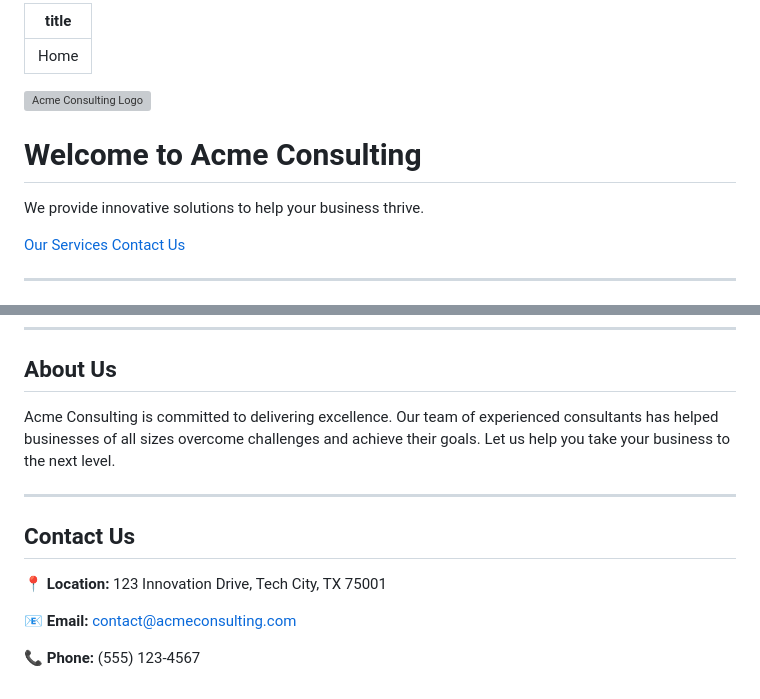
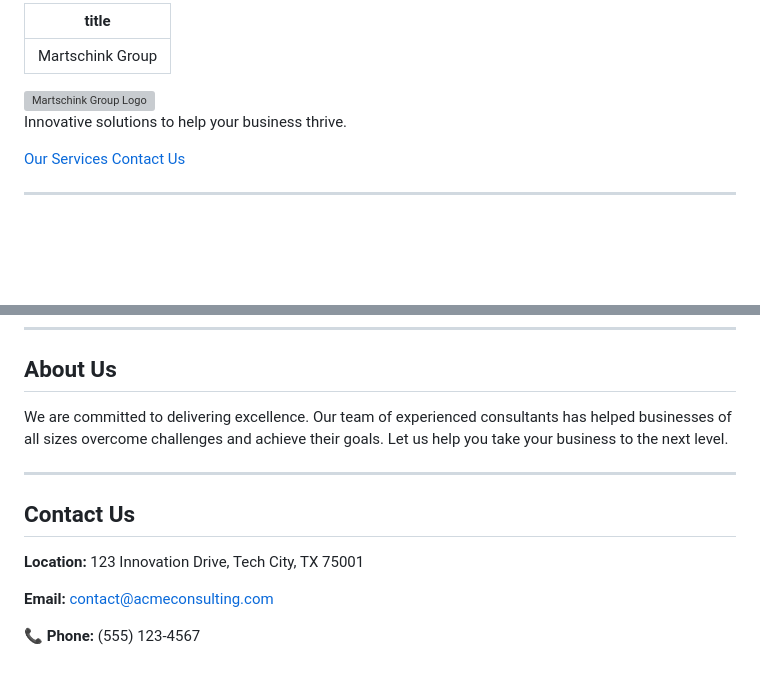
Before and after one commit to MartschinkGroup/martschinkgroup.github.io, a Markdown page: index.md, 2 parts joined by grey strips. Drawn GitHub-style; blank space fills up the shorter version; grey boxes are pictures that could not be loaded.

```diff
--- a/index.md
+++ b/index.md
@@ -1,11 +1,10 @@
 ---
-title: Home
+title: Martschink Group
 ---
 
 <div style="text-align: center; background-color: #f5f5f5; padding: 20px;">
-    <img src="https://via.placeholder.com/200x50?text=Acme+Consulting" alt="Acme Consulting Logo">
-    <h1 style="font-family: Arial, sans-serif; color: #333;">Welcome to Acme Consulting</h1>
-    <p style="font-size: 1.2em; color: #666;">We provide innovative solutions to help your business thrive.</p>
+    <img src="https://via.placeholder.com/200x50?text=Martschink+Group" alt="Martschink Group Logo">
+    <p style="font-size: 1.2em; color: #666;">Innovative solutions to help your business thrive.</p>
     <a href="#services" style="display: inline-block; margin: 10px; padding: 10px 20px; background-color: #007BFF; color: white; text-decoration: none; border-radius: 5px;">Our Services</a>
     <a href="#contact" style="display: inline-block; margin: 10px; padding: 10px 20px; background-color: #28A745; color: white; text-decoration: none; border-radius: 5px;">Contact Us</a>
 </div>
@@ -38,7 +37,7 @@ title: Home
 <div id="about" style="padding: 50px; background-color: #f5f5f5;">
     <h2 style="text-align: center; font-family: Arial, sans-serif; color: #333;">About Us</h2>
     <p style="text-align: center; font-size: 1.1em; max-width: 800px; margin: auto; color: #666;">
-        Acme Consulting is committed to delivering excellence. Our team of experienced consultants has helped businesses of all sizes overcome challenges and achieve their goals. Let us help you take your business to the next level.
+        We are committed to delivering excellence. Our team of experienced consultants has helped businesses of all sizes overcome challenges and achieve their goals. Let us help you take your business to the next level.
     </p>
 </div>
 
@@ -47,8 +46,8 @@ title: Home
 <div id="contact" style="padding: 50px; background-color: #007BFF; color: white;">
     <h2 style="text-align: center; font-family: Arial, sans-serif;">Contact Us</h2>
     <div style="text-align: center;">
-        <p><strong>📍 Location:</strong> 123 Innovation Drive, Tech City, TX 75001</p>
-        <p><strong>📧 Email:</strong> <a href="mailto:contact@acmeconsulting.com" style="color: white; text-decoration: underline;">contact@acmeconsulting.com</a></p>
+        <p><strong>Location:</strong> 123 Innovation Drive, Tech City, TX 75001</p>
+        <p><strong>Email:</strong> <a href="mailto:contact@acmeconsulting.com" style="color: white; text-decoration: underline;">contact@acmeconsulting.com</a></p>
         <p><strong>📞 Phone:</strong> (555) 123-4567</p>
     </div>
 </div>
```
Also changed, not shown: other parts of index.md (+1 -1 lines).
